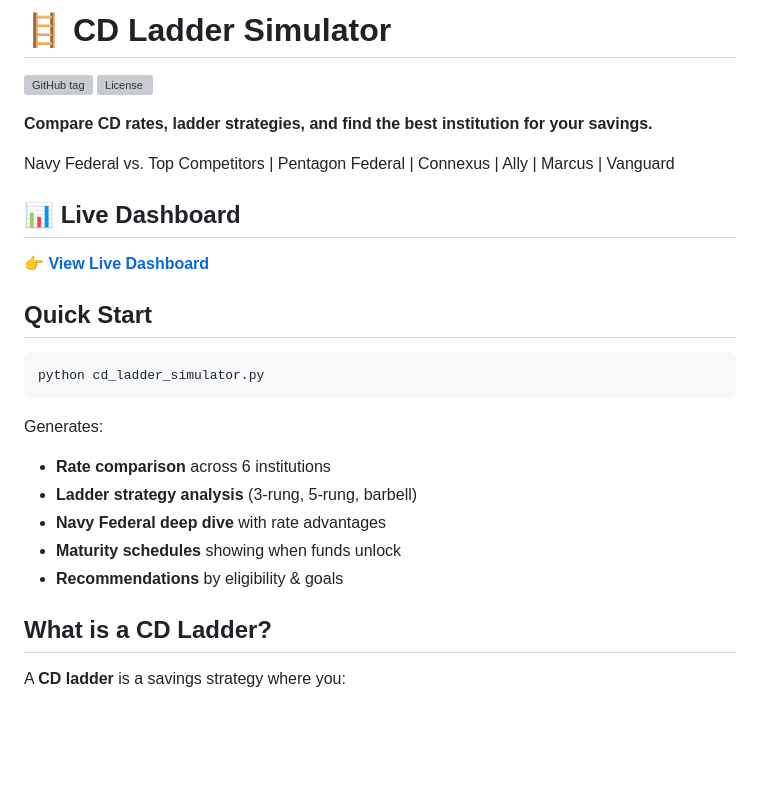
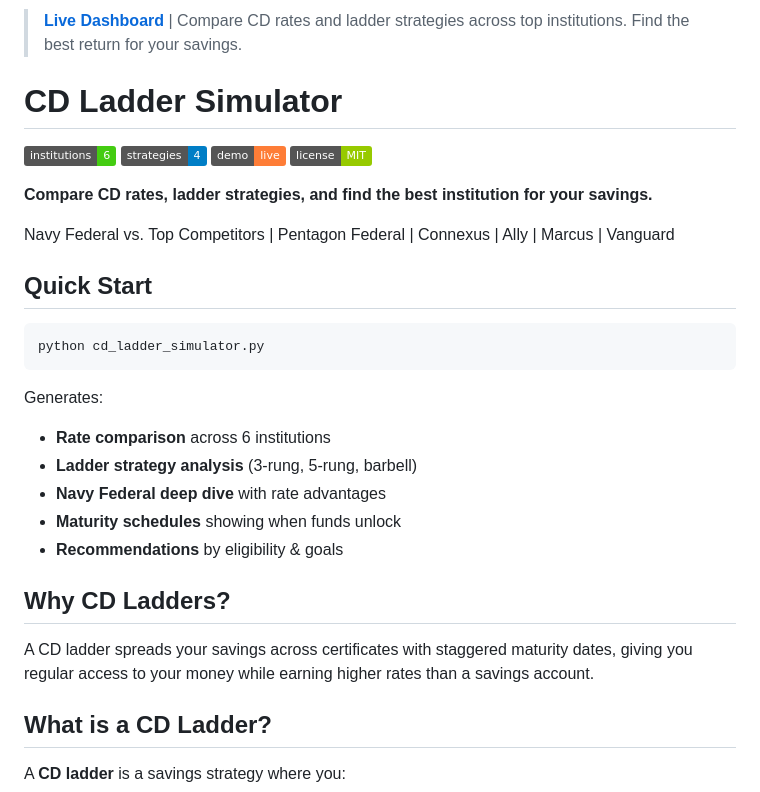
Before and after one commit to seang1121/CD-Ladder-Analyzer, a Markdown page: README.md, the part around the change. Rendered like a GitHub page; badges without logos; blank space fills up the shorter version; grey boxes are pictures that could not be loaded.

Commit message:
Add hero line, badges, and explainer to README

```diff
--- a/README.md
+++ b/README.md
@@ -1,15 +1,15 @@
-# 🪜 CD Ladder Simulator
+> **[Live Dashboard](https://seang1121.github.io/CD-Ladder-Analyzer/)** | Compare CD rates and ladder strategies across top institutions. Find the best return for your savings.
 
-![GitHub tag](https://img.shields.io/github/v/tag/seang1121/CD-Ladder-Analyzer)
-![License](https://img.shields.io/github/license/seang1121/CD-Ladder-Analyzer)
+# CD Ladder Simulator
+
+![Institutions](https://img.shields.io/badge/institutions-6-brightgreen)
+![Strategies](https://img.shields.io/badge/strategies-4-blue)
+![Live Demo](https://img.shields.io/badge/demo-live-orange)
+![License](https://img.shields.io/badge/license-MIT-green)
 
 **Compare CD rates, ladder strategies, and find the best institution for your savings.**
 
 Navy Federal vs. Top Competitors | Pentagon Federal | Connexus | Ally | Marcus | Vanguard
-
-## 📊 Live Dashboard
-
-👉 **[View Live Dashboard](https://seang1121.github.io/CD-Ladder-Analyzer/)**
 
 ## Quick Start
 
@@ -23,6 +23,10 @@ Generates:
 - **Navy Federal deep dive** with rate advantages
 - **Maturity schedules** showing when funds unlock
 - **Recommendations** by eligibility & goals
+
+## Why CD Ladders?
+
+A CD ladder spreads your savings across certificates with staggered maturity dates, giving you regular access to your money while earning higher rates than a savings account.
 
 ## What is a CD Ladder?
 
```
